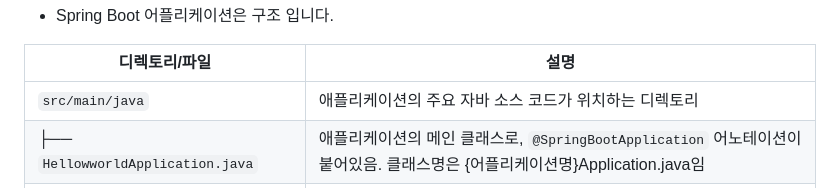
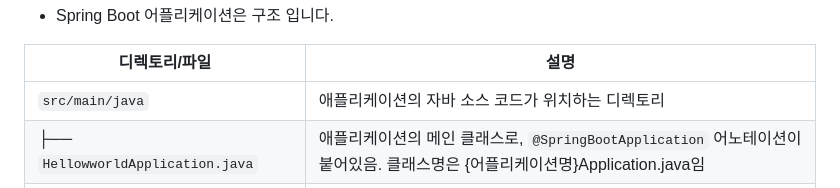
Before and after one commit to cna-bootcamp/cna-handson, a Markdown page: backend/create_helloworld.md, the part around the change. GitHub-like rendering.

```diff
--- a/backend/create_helloworld.md
+++ b/backend/create_helloworld.md
@@ -18,7 +18,7 @@
 
 | 디렉토리/파일                          | 설명                                                                                                  |
 |---------------------------------------|-------------------------------------------------------------------------------------------------------|
-| `src/main/java`                       | 애플리케이션의 주요 자바 소스 코드가 위치하는 디렉토리                                                                |
+| `src/main/java`                       | 애플리케이션의 자바 소스 코드가 위치하는 디렉토리                                                                |
 | ├── `HellowworldApplication.java`                | 애플리케이션의 메인 클래스로, `@SpringBootApplication` 어노테이션이 붙어있음. 클래스명은 {어플리케이션명}Application.java임                                              |
 | ├── `controller`                      | REST API 엔드포인트, 요청 처리 로직 등을 담당하는 컨트롤러 클래스들이 위치한 패키지                                                 |
 | ├── `model`                           | 데이터 모델, 도메인 객체 등을 정의하는 클래스들이 위치한 패키지                                                                  |
```
